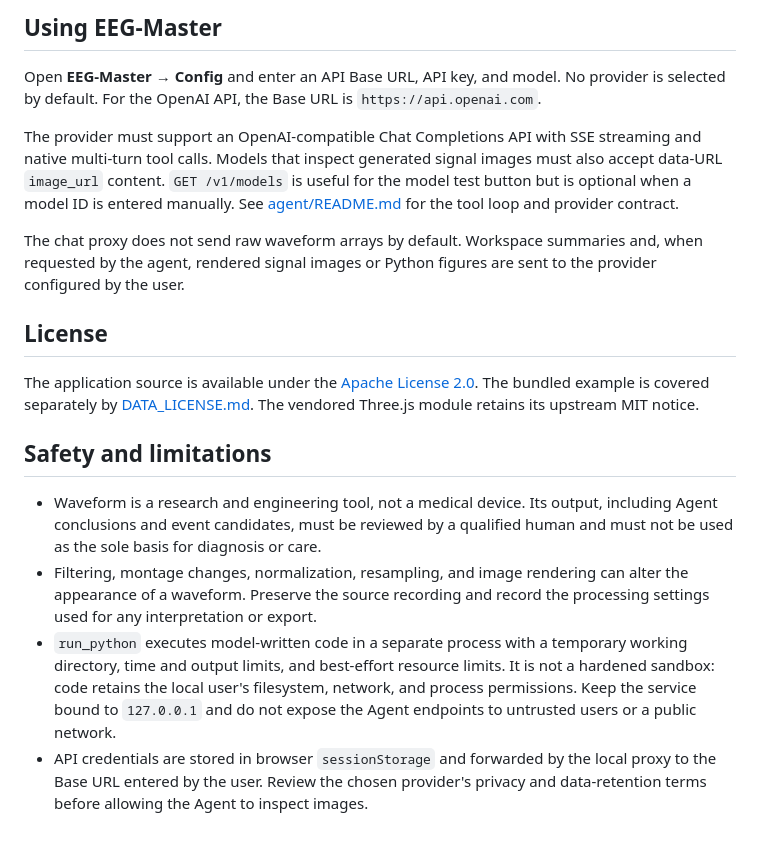
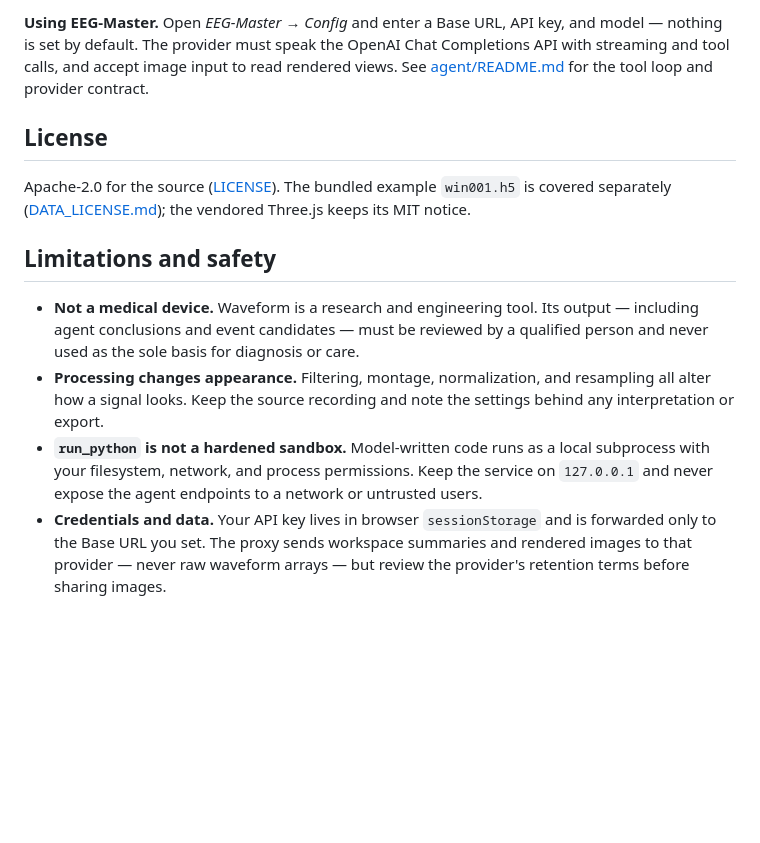
Before and after one commit to akatsuky999/Waveform-EEG-AIStudio, a Markdown page: README.md, the part around one of its changes. GitHub-like rendering; blank space fills up the shorter version.

```diff
--- a/README.md
+++ b/README.md
@@ -62,39 +39,25 @@ deidentified example; its separate data terms are in [DATA_LICENSE.md](DATA_LICE
-## Using EEG-Master
-
-Open **EEG-Master → Config** and enter an API Base URL, API key, and model. No
-provider is selected by default. For the OpenAI API, the Base URL is
-`https://api.openai.com`.
-
-The provider must support an OpenAI-compatible Chat Completions API with SSE
-streaming and native multi-turn tool calls. Models that inspect generated signal
-images must also accept data-URL `image_url` content. `GET /v1/models` is useful
-for the model test button but is optional when a model ID is entered manually.
-See [agent/README.md](agent/README.md) for the tool loop and provider contract.
-
-The chat proxy does not send raw waveform arrays by default.
-Workspace summaries and, when requested by the agent, rendered signal images or
-Python figures are sent to the provider configured by the user.
-
+**Using EEG-Master.** Open *EEG-Master → Config* and enter a Base URL, API key, and model —
+nothing is set by default. The provider must speak the OpenAI Chat Completions API with
+streaming and tool calls, and accept image input to read rendered views. See
+[agent/README.md](agent/README.md) for the tool loop and provider contract.
 
 ## License
 
-The application source is available under the [Apache License 2.0](LICENSE).
-The bundled example is covered separately by [DATA_LICENSE.md](DATA_LICENSE.md).
-The vendored Three.js module retains its upstream MIT notice.
+Apache-2.0 for the source ([LICENSE](LICENSE)). The bundled example `win001.h5` is covered
+separately ([DATA_LICENSE.md](DATA_LICENSE.md)); the vendored Three.js keeps its MIT notice.
 
-## Safety and limitations
+## Limitations and safety
 
-- Waveform is a research and engineering tool, not a medical device. Its output,
-  including Agent conclusions and event candidates, must be reviewed by a
-  qualified human and must not be used as the sole basis for diagnosis or care.
-- Filtering, montage changes, normalization, resampling, and image rendering can
-  alter the appearance of a waveform. Preserve the source recording and record
-  the processing settings used for any interpretation or export.
-- `run_python` executes model-written code in a separate process with a temporary
-  working directory, time and output limits, and best-effort resource limits. It
-  is not a hardened sandbox: code retains the local user's filesystem, network,
-  and process permissions. Keep the service bound to `127.0.0.1` and do not
-  expose the Agent endpoints to untrusted users or a public network.
-- API credentials are stored in browser `sessionStorage` and forwarded by the
-  local proxy to the Base URL entered by the user. Review the chosen provider's
-  privacy and data-retention terms before allowing the Agent to inspect images.
+- **Not a medical device.** Waveform is a research and engineering tool. Its output —
+  including agent conclusions and event candidates — must be reviewed by a qualified person
+  and never used as the sole basis for diagnosis or care.
+- **Processing changes appearance.** Filtering, montage, normalization, and resampling all
+  alter how a signal looks. Keep the source recording and note the settings behind any
+  interpretation or export.
+- **`run_python` is not a hardened sandbox.** Model-written code runs as a local subprocess
+  with your filesystem, network, and process permissions. Keep the service on `127.0.0.1`
+  and never expose the agent endpoints to a network or untrusted users.
+- **Credentials and data.** Your API key lives in browser `sessionStorage` and is forwarded
+  only to the Base URL you set. The proxy sends workspace summaries and rendered images to
+  that provider — never raw waveform arrays — but review the provider's retention terms
+  before sharing images.
```
Also changed, not shown: other parts of README.md (+24 -47 lines).
